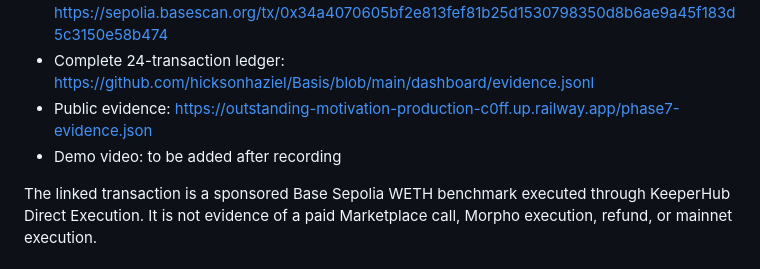
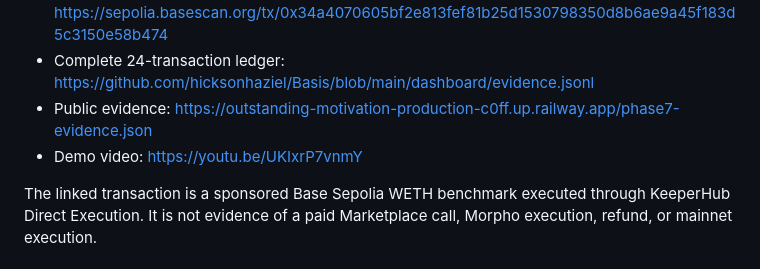
Before and after one commit to hicksonhaziel/Basis, a Markdown page: SUBMISSION.md, the part around the change. GitHub-like rendering.

Commit message:
docs: add final demo video

```diff
--- a/SUBMISSION.md
+++ b/SUBMISSION.md
@@ -11,7 +11,7 @@
 - Representative KeeperHub execution: https://sepolia.basescan.org/tx/0x34a4070605bf2e813fef81b25d1530798350d8b6ae9a45f183d5c3150e58b474
 - Complete 24-transaction ledger: https://github.com/hicksonhaziel/Basis/blob/main/dashboard/evidence.jsonl
 - Public evidence: https://outstanding-motivation-production-c0ff.up.railway.app/phase7-evidence.json
-- Demo video: to be added after recording
+- Demo video: https://youtu.be/UKIxrP7vnmY
 
 The linked transaction is a sponsored Base Sepolia WETH benchmark executed through KeeperHub Direct Execution. It is not evidence of a paid Marketplace call, Morpho execution, refund, or mainnet execution.
 
```
Also changed, not shown: README.md (+1 -1 lines).
